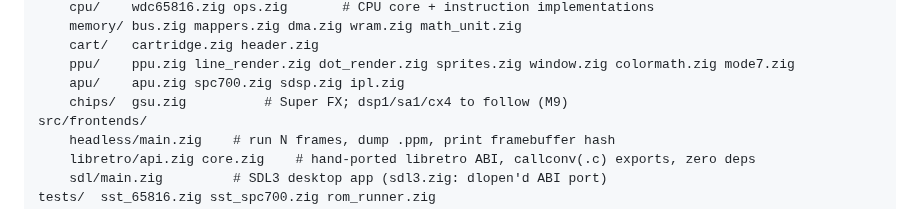
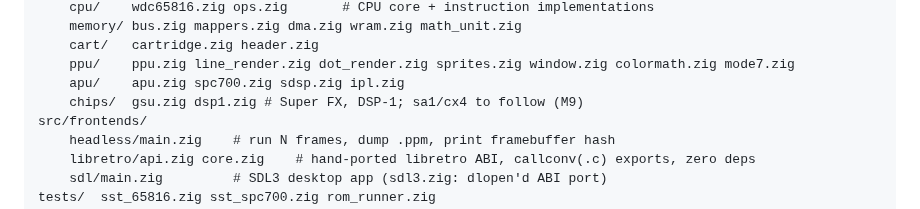
Before and after one commit to oldmachines/yamabuki, a Markdown page: docs/ROADMAP.md, the part around one of its changes. GitHub-like rendering.

```diff
--- a/docs/ROADMAP.md
+++ b/docs/ROADMAP.md
@@ -32,7 +32,7 @@ src/core/
     cart/   cartridge.zig header.zig
     ppu/    ppu.zig line_render.zig dot_render.zig sprites.zig window.zig colormath.zig mode7.zig
     apu/    apu.zig spc700.zig sdsp.zig ipl.zig
-    chips/  gsu.zig          # Super FX; dsp1/sa1/cx4 to follow (M9)
+    chips/  gsu.zig dsp1.zig # Super FX, DSP-1; sa1/cx4 to follow (M9)
 src/frontends/
     headless/main.zig    # run N frames, dump .ppm, print framebuffer hash
     libretro/api.zig core.zig    # hand-ported libretro ABI, callconv(.c) exports, zero deps
```
Also changed, not shown: other parts of docs/ROADMAP.md (+1 -1 lines), README.md (+5 -2 lines).
